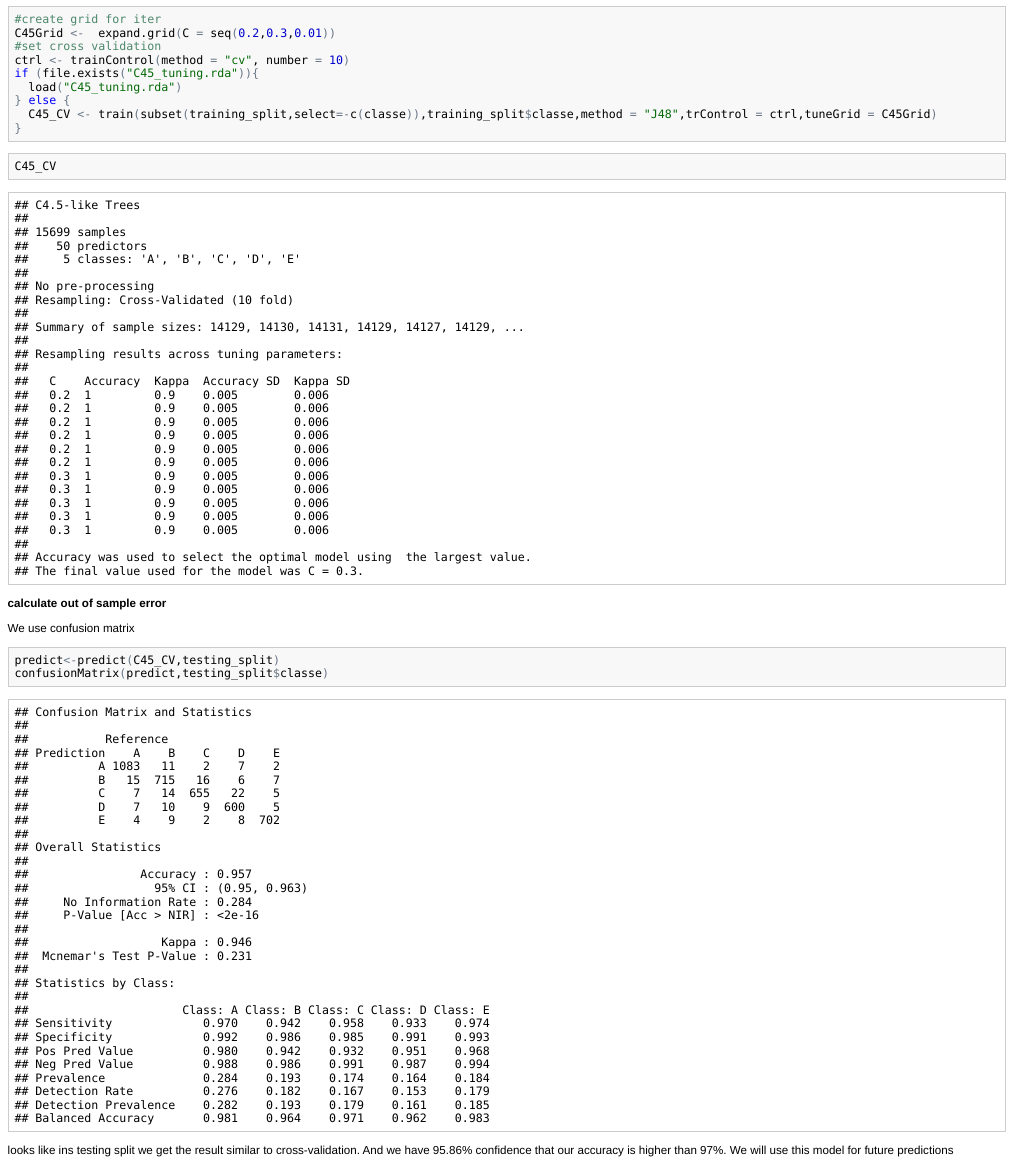
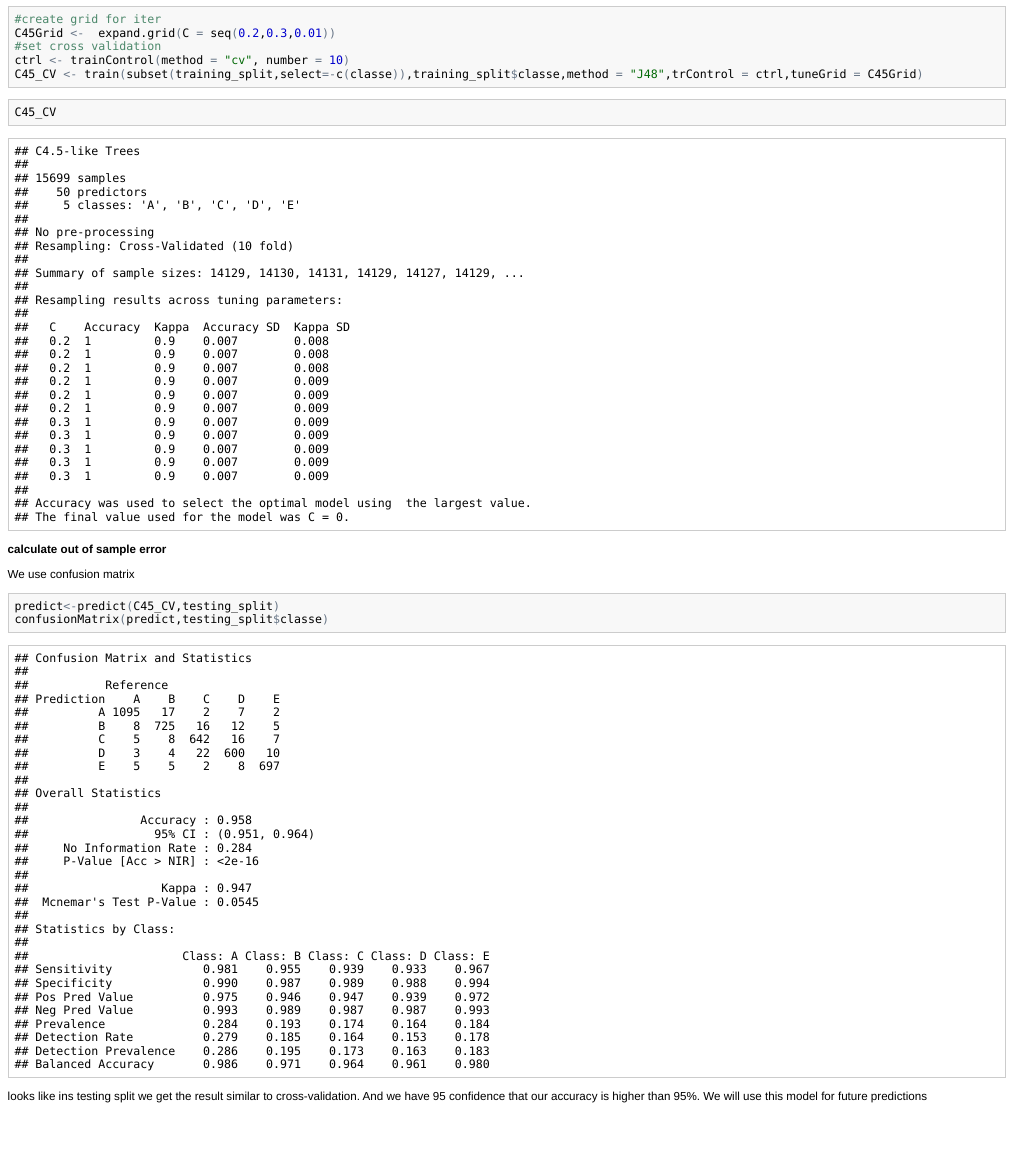
Before and after one commit to rogdenis/rogdenis.github.io, an R Markdown document (index.Rmd): the page in a window 1100 px wide, from 3370 px down before the commit and from 3300 px down after it, so that both start at the same text. The pictures show the output file index.html that the author committed with the source, opened offline.

Commit message:
out of sample error typo

````diff
--- a/index.Rmd
+++ b/index.Rmd
@@ -117,11 +121,7 @@ C4.5 has one tuning paraneter - C. We'll use it
 C45Grid <-  expand.grid(C = seq(0.2,0.3,0.01))
 #set cross validation
 ctrl <- trainControl(method = "cv", number = 10)
-if (file.exists("C45_tuning.rda")){
-  load("C45_tuning.rda")
-} else {
-  C45_CV <- train(subset(training_split,select=-c(classe)),training_split$classe,method = "J48",trControl = ctrl,tuneGrid = C45Grid)
-}
+C45_CV <- train(subset(training_split,select=-c(classe)),training_split$classe,method = "J48",trControl = ctrl,tuneGrid = C45Grid)
 
 ```
 
````
Also changed, not shown: index.html, index.md, index.Rmd (6 more changed lines).
